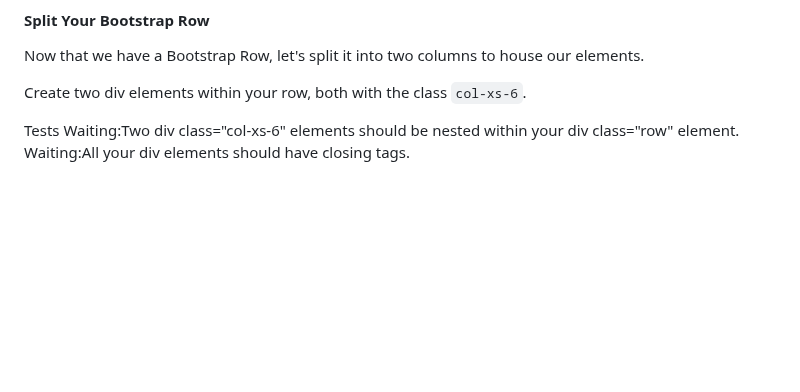
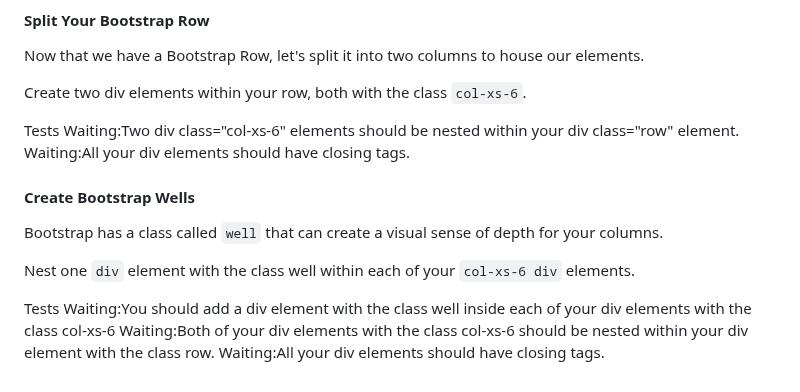
Before and after one commit to TracyChacon/Projects-freeCodeCamp.org, a Markdown page: reference.md, the part around the change. Drawn GitHub-style; blank space fills up the shorter version.

Commit message:
Bootstrap - Create bootstrap Wells

```diff
--- a/reference.md
+++ b/reference.md
@@ -481,3 +481,14 @@ Create two div elements within your row, both with the class `col-xs-6`.
 Tests
 Waiting:Two div class="col-xs-6" elements should be nested within your div class="row" element.
 Waiting:All your div elements should have closing tags.
+
+#### Create Bootstrap Wells
+
+Bootstrap has a class called `well` that can create a visual sense of depth for your columns.
+
+Nest one `div` element with the class well within each of your `col-xs-6 div` elements.
+
+Tests
+Waiting:You should add a div element with the class well inside each of your div elements with the class col-xs-6
+Waiting:Both of your div elements with the class col-xs-6 should be nested within your div element with the class row.
+Waiting:All your div elements should have closing tags.
```
